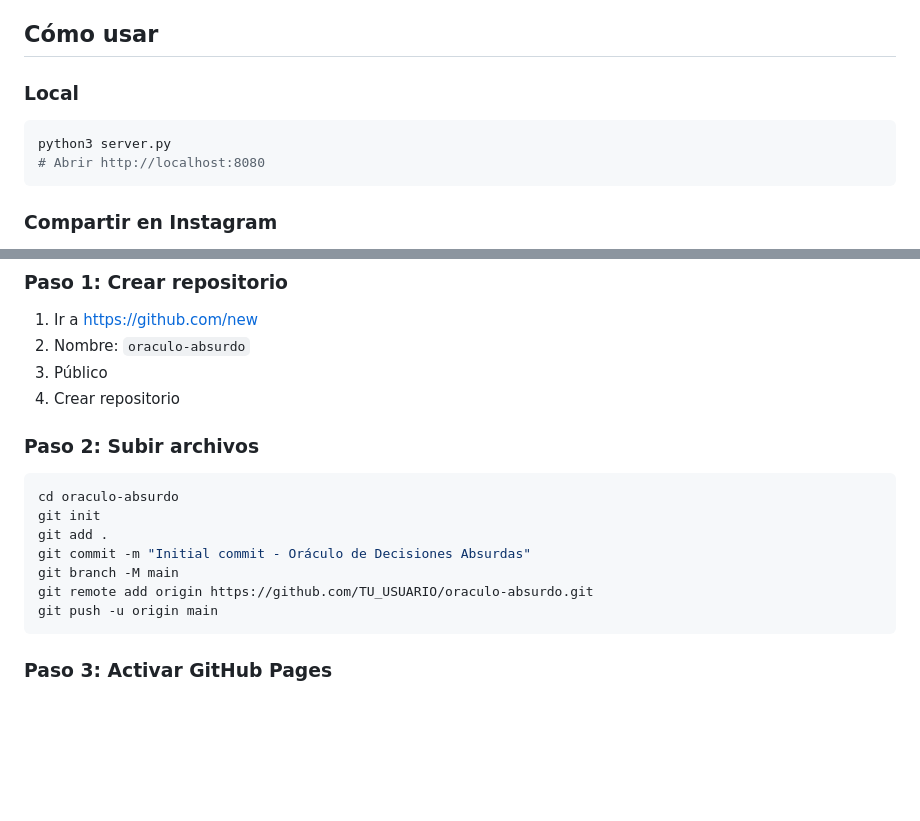
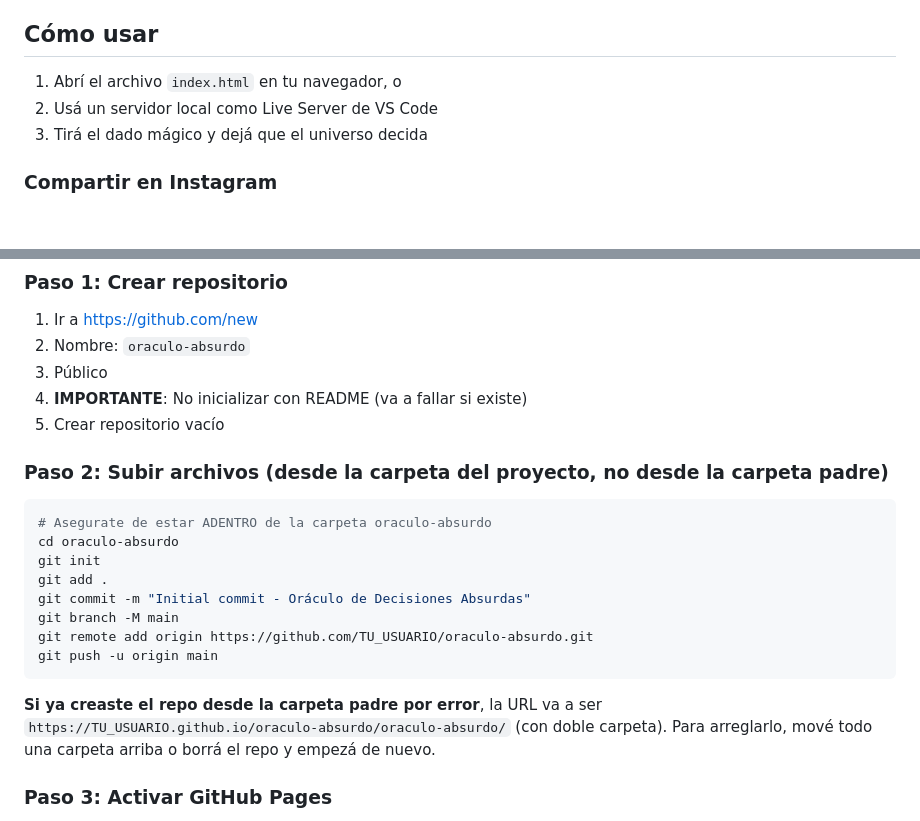
Before and after one commit to edu1993/oraculo-absurdo, a Markdown page: README.md, 2 parts joined by grey strips. GitHub-like rendering; blank space fills up the shorter version.

````diff
--- a/README.md
+++ b/README.md
@@ -75,11 +75,9 @@ oraculo-absurdo/
 
 ## Cómo usar
 
-### Local
-```bash
-python3 server.py
-# Abrir http://localhost:8080
-```
+1. Abrí el archivo `index.html` en tu navegador, o
+2. Usá un servidor local como Live Server de VS Code
+3. Tirá el dado mágico y dejá que el universo decida
 
 ### Compartir en Instagram
 1. Tirá el dado mágico
@@ -94,10 +92,12 @@ python3 server.py
 1. Ir a https://github.com/new
 2. Nombre: `oraculo-absurdo`
 3. Público
-4. Crear repositorio
+4. **IMPORTANTE**: No inicializar con README (va a fallar si existe)
+5. Crear repositorio vacío
 
-### Paso 2: Subir archivos
+### Paso 2: Subir archivos (desde la carpeta del proyecto, no desde la carpeta padre)
 ```bash
+# Asegurate de estar ADENTRO de la carpeta oraculo-absurdo
 cd oraculo-absurdo
 git init
 git add .
@@ -106,6 +106,8 @@ git branch -M main
 git remote add origin https://github.com/TU_USUARIO/oraculo-absurdo.git
 git push -u origin main
 ```
+
+**Si ya creaste el repo desde la carpeta padre por error**, la URL va a ser `https://TU_USUARIO.github.io/oraculo-absurdo/oraculo-absurdo/` (con doble carpeta). Para arreglarlo, mové todo una carpeta arriba o borrá el repo y empezá de nuevo.
 
 ### Paso 3: Activar GitHub Pages
 1. Ir al repositorio en GitHub
````
